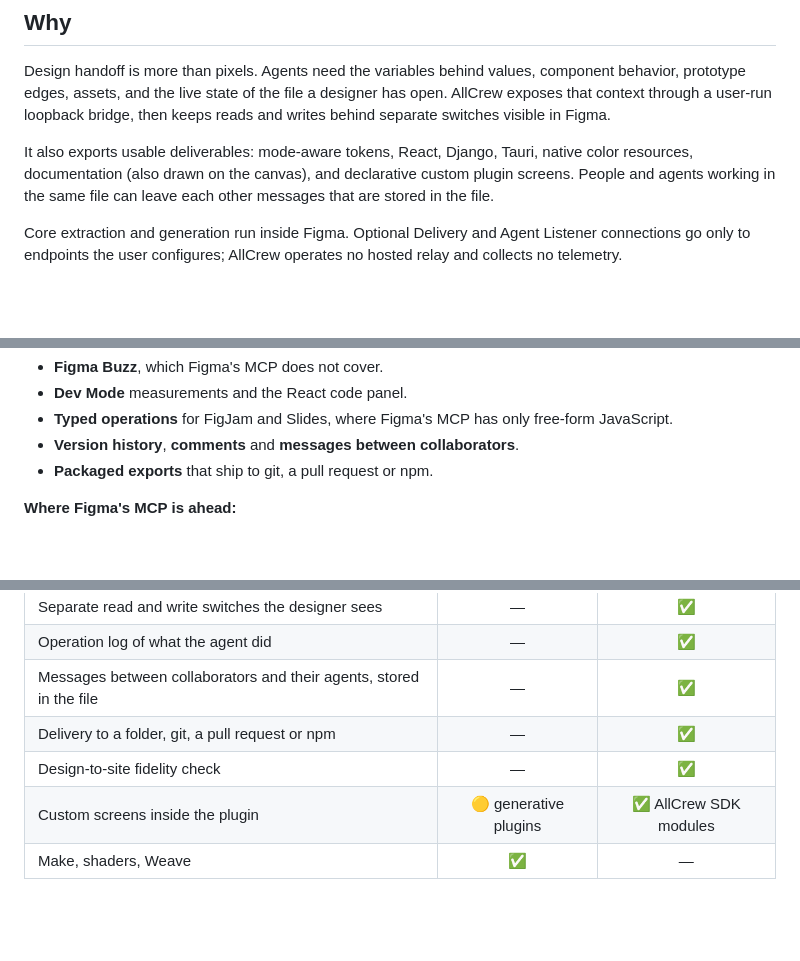
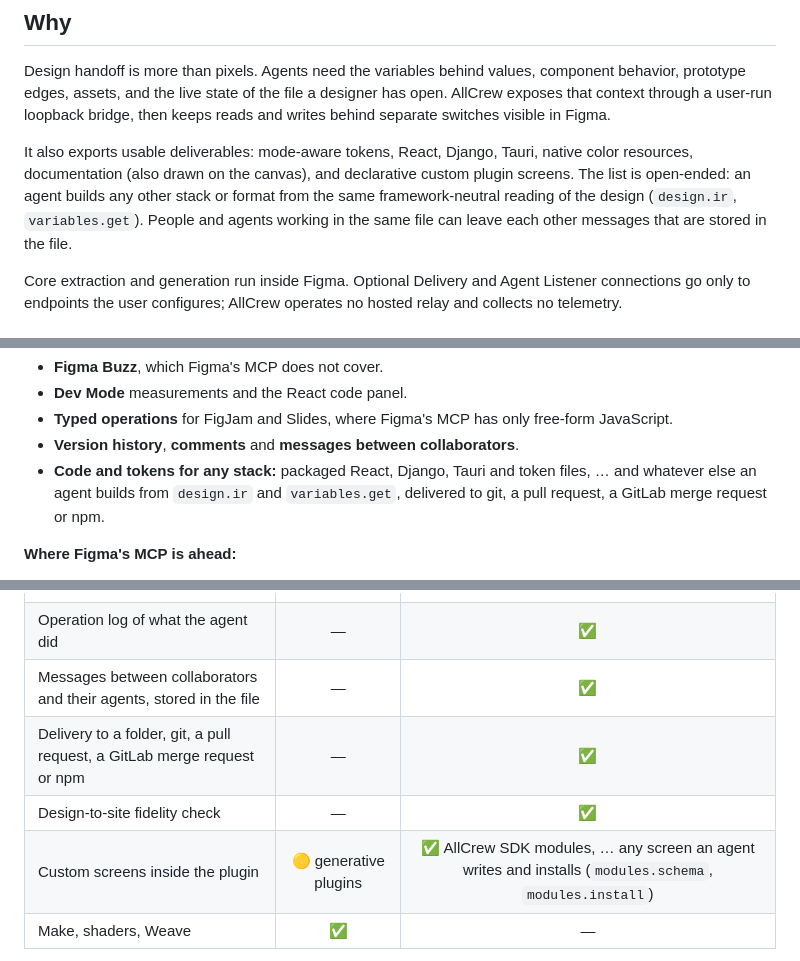
Before and after one commit to mal4i6ka/allcrew-figma-plugin, a Markdown page: README.md, 3 parts joined by grey strips. Rendered like a GitHub page; blank space fills up the shorter version.

Commit message:
docs: open-ended rows — tokens, custom screens and the summary name what an agent can build
Also lists the GitLab merge request target in delivery.

Co-Authored-By: Claude Opus 5.5 <noreply@anthropic.com>

```diff
--- a/README.md
+++ b/README.md
@@ -16,7 +16,7 @@
 
 Design handoff is more than pixels. Agents need the variables behind values, component behavior, prototype edges, assets, and the live state of the file a designer has open. AllCrew exposes that context through a user-run loopback bridge, then keeps reads and writes behind separate switches visible in Figma.
 
-It also exports usable deliverables: mode-aware tokens, React, Django, Tauri, native color resources, documentation (also drawn on the canvas), and declarative custom plugin screens. People and agents working in the same file can leave each other messages that are stored in the file.
+It also exports usable deliverables: mode-aware tokens, React, Django, Tauri, native color resources, documentation (also drawn on the canvas), and declarative custom plugin screens. The list is open-ended: an agent builds any other stack or format from the same framework-neutral reading of the design (`design.ir`, `variables.get`). People and agents working in the same file can leave each other messages that are stored in the file.
 
 Core extraction and generation run inside Figma. Optional Delivery and Agent Listener connections go only to endpoints the user configures; AllCrew operates no hosted relay and collects no telemetry.
 
@@ -34,7 +34,7 @@ repository-grade output.
 - **Dev Mode** measurements and the React code panel.
 - **Typed operations** for FigJam and Slides, where Figma's MCP has only free-form JavaScript.
 - **Version history**, **comments** and **messages between collaborators**.
-- **Packaged exports** that ship to git, a pull request or npm.
+- **Code and tokens for any stack:** packaged React, Django, Tauri and token files, … and whatever else an agent builds from `design.ir` and `variables.get`, delivered to git, a pull request, a GitLab merge request or npm.
 
 **Where Figma's MCP is ahead:**
 - **Making things:** new files, diagrams, images, code-to-design and Specs.
@@ -112,9 +112,9 @@ or only partly · — not available
 | Separate read and write switches the designer sees | — | ✅ |
 | Operation log of what the agent did | — | ✅ |
 | Messages between collaborators and their agents, stored in the file | — | ✅ |
-| Delivery to a folder, git, a pull request or npm | — | ✅ |
+| Delivery to a folder, git, a pull request, a GitLab merge request or npm | — | ✅ |
 | Design-to-site fidelity check | — | ✅ |
-| Custom screens inside the plugin | 🟡 generative plugins | ✅ AllCrew SDK modules |
+| Custom screens inside the plugin | 🟡 generative plugins | ✅ AllCrew SDK modules, … any screen an agent writes and installs (`modules.schema`, `modules.install`) |
 | Make, shaders, Weave | ✅ | — |
 
 AllCrew also relays Figma's **desktop** Dev Mode MCP server through the bridge (`figma.mcp`), so an
```
Also changed, not shown: other parts of README.md (+1 -1 lines).
